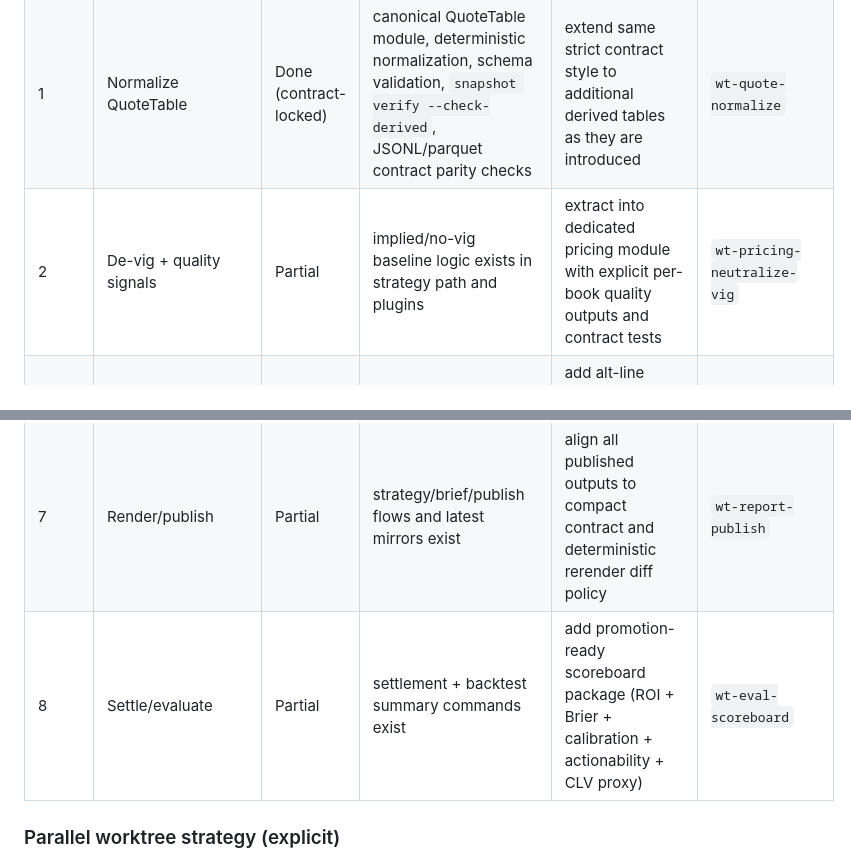
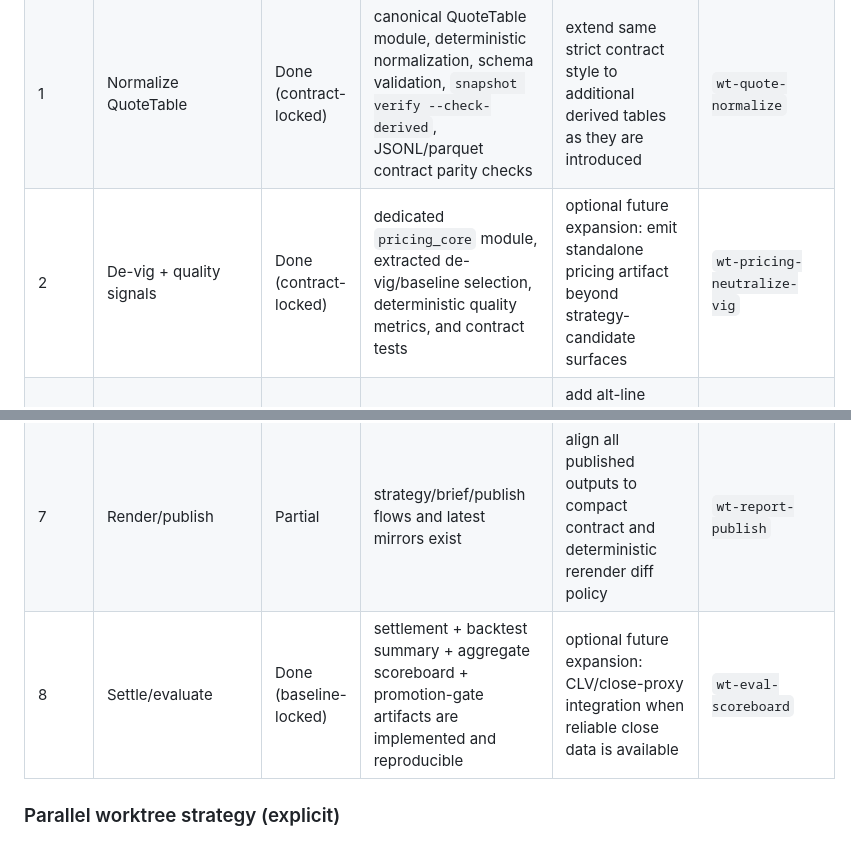
Before and after one commit to mikydna/parlay, a Markdown page: docs/plan.md, 2 parts joined by grey strips. GitHub-like rendering.

Commit message:
docs(plan): mark stage 2 and stage 8 as completed

```diff
--- a/docs/plan.md
+++ b/docs/plan.md
@@ -53,13 +53,13 @@ The pipeline is intentionally stage-based so each stage has explicit input/outpu
 | --- | --- | --- | --- | --- | --- |
 | 0 | Acquire/cache/day-index | Done (contract-locked) | cache store, snapshot persistence, spend-policy controls, historical day-index backfill/status, typed completeness/error semantics, `data verify` contract checks | expand operator dashboards for long-range dataset health summaries | `wt-data-plane` |
 | 1 | Normalize QuoteTable | Done (contract-locked) | canonical QuoteTable module, deterministic normalization, schema validation, `snapshot verify --check-derived`, JSONL/parquet contract parity checks | extend same strict contract style to additional derived tables as they are introduced | `wt-quote-normalize` |
-| 2 | De-vig + quality signals | Partial | implied/no-vig baseline logic exists in strategy path and plugins | extract into dedicated pricing module with explicit per-book quality outputs and contract tests | `wt-pricing-neutralize-vig` |
+| 2 | De-vig + quality signals | Done (contract-locked) | dedicated `pricing_core` module, extracted de-vig/baseline selection, deterministic quality metrics, and contract tests | optional future expansion: emit standalone pricing artifact beyond strategy-candidate surfaces | `wt-pricing-neutralize-vig` |
 | 3 | Reference probability model | Partial | median no-vig style strategies (`s003+`) exist | add alt-line monotone interpolation + uncertainty estimation artifacts | `wt-ref-model-altline` |
 | 4 | Execution pricing + EV | Partial | execution-vs-discovery flow exists and is reported | centralize exact-point matching + conservative EV scoring as first-class stage output | `wt-execution-pricing` |
 | 5 | Eligibility gates | Partial | context/freshness/gate reasons already emitted in current reports | unify gate contracts and ensure all path decisions map to stable reason enums | `wt-gates-contracts` |
 | 6 | Portfolio + `ExecutionPlan` | Partial | deterministic max-picks selector and `execution-plan.json` artifact landed in strategy pipeline | expand exclusion reason coverage + compare/publish surfaces as first-class ops contract | `wt-execution-plan` |
 | 7 | Render/publish | Partial | strategy/brief/publish flows and latest mirrors exist | align all published outputs to compact contract and deterministic rerender diff policy | `wt-report-publish` |
-| 8 | Settle/evaluate | Partial | settlement + backtest summary commands exist | add promotion-ready scoreboard package (ROI + Brier + calibration + actionability + CLV proxy) | `wt-eval-scoreboard` |
+| 8 | Settle/evaluate | Done (baseline-locked) | settlement + backtest summary + aggregate scoreboard + promotion-gate artifacts are implemented and reproducible | optional future expansion: CLV/close-proxy integration when reliable close data is available | `wt-eval-scoreboard` |
 
 ### Parallel worktree strategy (explicit)
 
```
